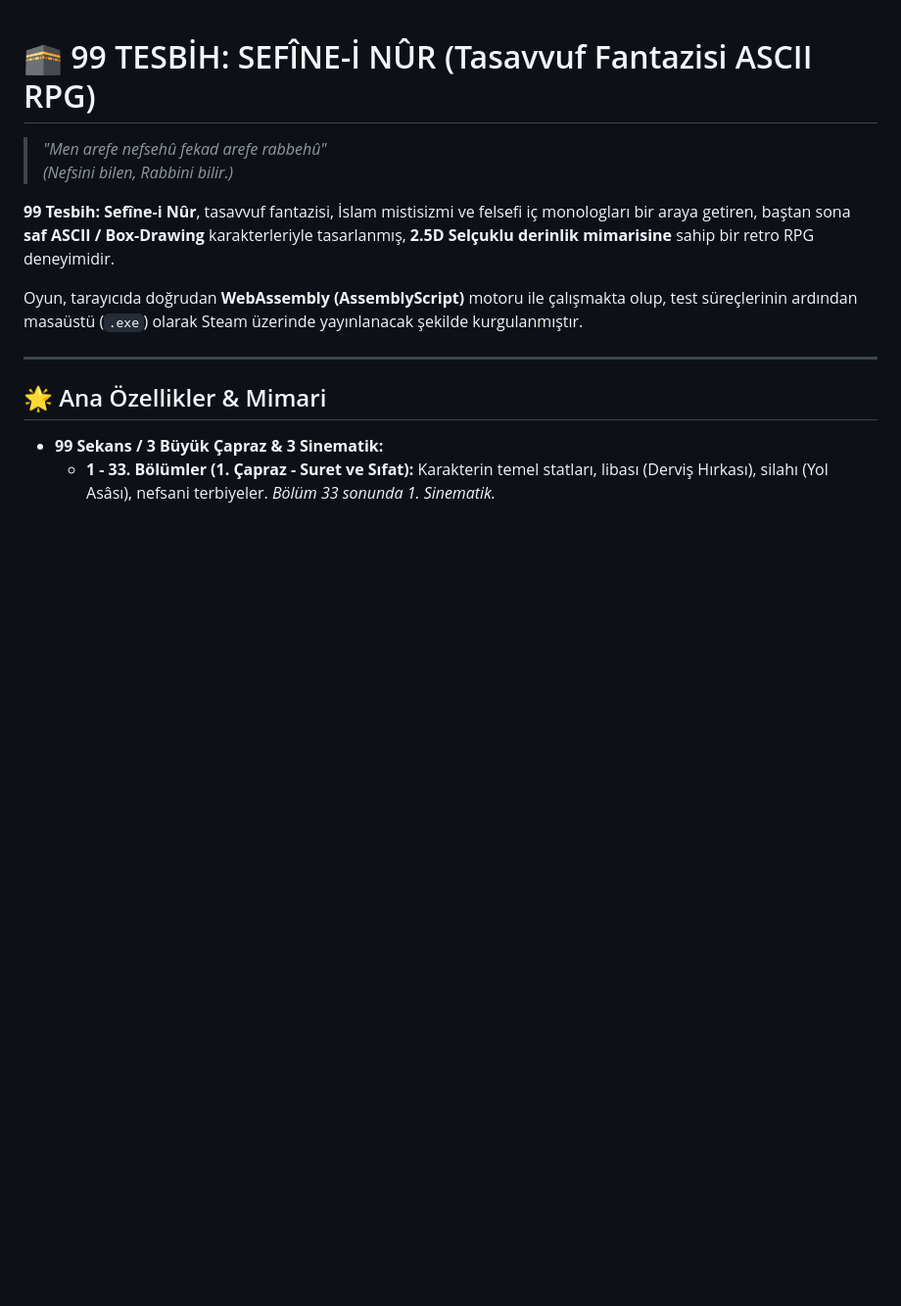
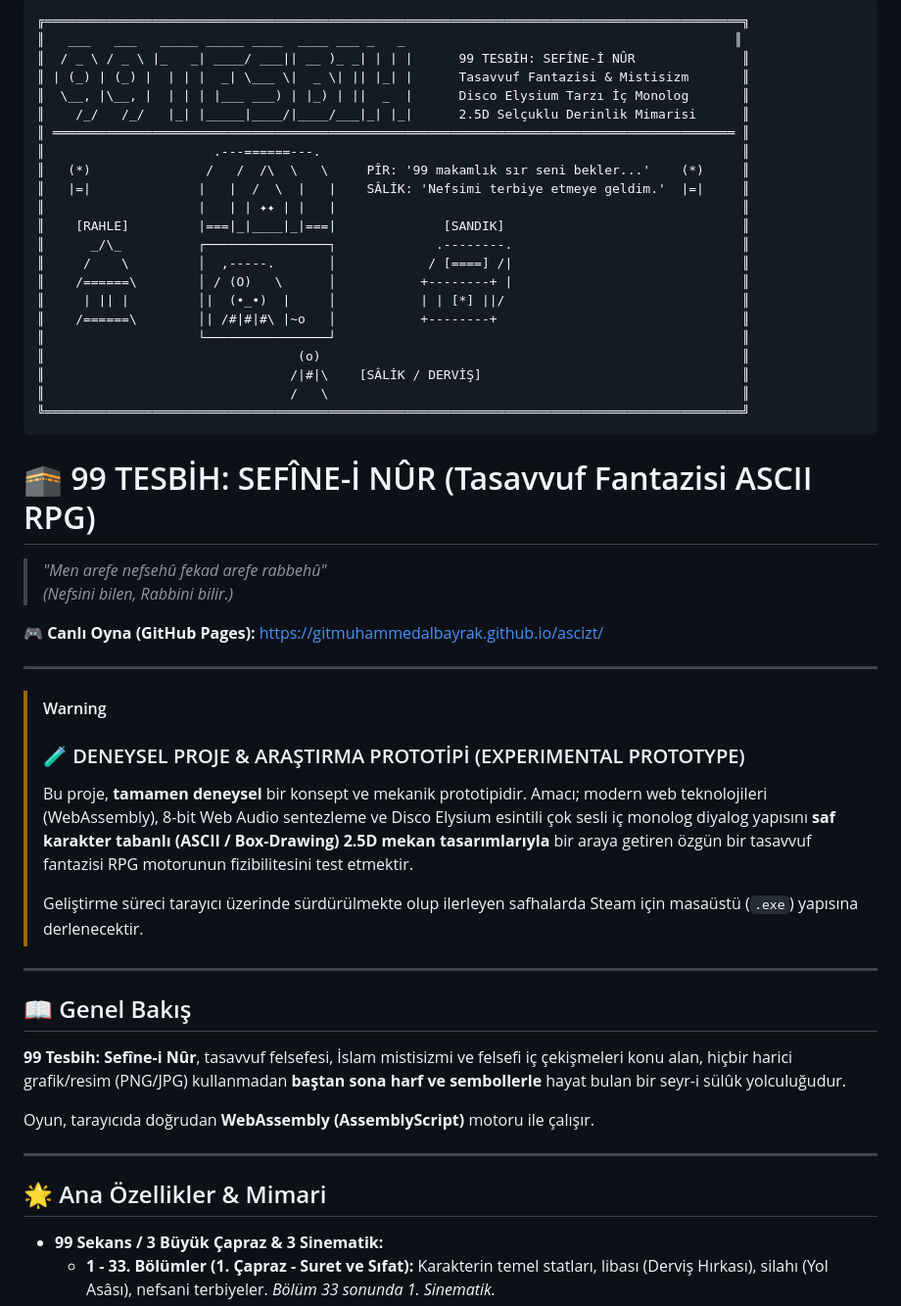
Before and after one commit to gitmuhammedalbayrak/ascizt, a Markdown page: README.md, the part around the change. Shown at 98% size. GitHub-like rendering; blank space fills up the shorter version.

Commit message:
docs(readme): ASCII kapak gorseli ve deneysel durum uyarisi eklendi
- **Degisiklik Ozeti:** README.md dosyasina Selcuklu kemeri, Pir, Salik ve dergah ogelerini iceren ASCII kapak tablosu eklendi; projenin deneysel bir arastirma prototipi oldugu acikca belirtildi.

- **Teknik Detay:** Dokumantasyon gorsellestirmesi tamamlandi, cevrimici oynama ve deneysel kapsam uyarilari GitHub uzerinde yayinlandi.

- **Iliskili Surum:** 1.0.1

````diff
--- a/README.md
+++ b/README.md
@@ -1,11 +1,50 @@
+```text
+╔═══════════════════════════════════════════════════════════════════════════════════════════╗
+║   ___   ___   _____ _____ ____  ____ ___ _   _                                           ║
+║  / _ \ / _ \ |_   _| ____/ ___|| __ )_ _| | | |      99 TESBİH: SEFÎNE-İ NÛR              ║
+║ | (_) | (_) |  | | |  _| \___ \|  _ \| || |_| |      Tasavvuf Fantazisi & Mistisizm       ║
+║  \__, |\__, |  | | | |___ ___) | |_) | ||  _  |      Disco Elysium Tarzı İç Monolog       ║
+║    /_/   /_/   |_| |_____|____/|____/___|_| |_|      2.5D Selçuklu Derinlik Mimarisi      ║
+║ ═════════════════════════════════════════════════════════════════════════════════════════ ║
+║                      .---======---.                                                       ║
+║   (*)               /   /  /\  \   \     PÎR: '99 makamlık sır seni bekler...'    (*)     ║
+║   |=|              |   |  /  \  |   |    SÂLİK: 'Nefsimi terbiye etmeye geldim.'  |=|     ║
+║                    |   | | ✦✦ | |   |                                                     ║
+║    [RAHLE]         |===|_|____|_|===|              [SANDIK]                               ║
+║      _/\_          ┌────────────────┐             .--------.                              ║
+║     /    \         │  ,-----.       │            / [====] /|                              ║
+║    /======\        │ / (O)   \      │           +--------+ |                              ║
+║     | || |         │|  (•_•)  |     │           | | [*] ||/                               ║
+║    /======\        │| /#|#|#\ |~o   │           +--------+                                ║
+║                    └────────────────┘                                                     ║
+║                                 (o)                                                       ║
+║                                /|#|\    [SÂLİK / DERVİŞ]                                  ║
+║                                /   \                                                      ║
+╚═══════════════════════════════════════════════════════════════════════════════════════════╝
+```
+
 # 🕋 99 TESBİH: SEFÎNE-İ NÛR (Tasavvuf Fantazisi ASCII RPG)
 
 > *"Men arefe nefsehû fekad arefe rabbehû"*
 > *(Nefsini bilen, Rabbini bilir.)*
 
-**99 Tesbih: Sefîne-i Nûr**, tasavvuf fantazisi, İslam mistisizmi ve felsefi iç monologları bir araya getiren, baştan sona **saf ASCII / Box-Drawing** karakterleriyle tasarlanmış, **2.5D Selçuklu derinlik mimarisine** sahip bir retro RPG deneyimidir.
+🎮 **Canlı Oyna (GitHub Pages):** [https://gitmuhammedalbayrak.github.io/ascizt/](https://gitmuhammedalbayrak.github.io/ascizt/)
 
-Oyun, tarayıcıda doğrudan **WebAssembly (AssemblyScript)** motoru ile çalışmakta olup, test süreçlerinin ardından masaüstü (`.exe`) olarak Steam üzerinde yayınlanacak şekilde kurgulanmıştır.
+---
+
+> [!WARNING]
+> ### 🧪 DENEYSEL PROJE & ARAŞTIRMA PROTOTİPİ (EXPERIMENTAL PROTOTYPE)
+> Bu proje, **tamamen deneysel** bir konsept ve mekanik prototipidir. Amacı; modern web teknolojileri (WebAssembly), 8-bit Web Audio sentezleme ve Disco Elysium esintili çok sesli iç monolog diyalog yapısını **saf karakter tabanlı (ASCII / Box-Drawing) 2.5D mekan tasarımlarıyla** bir araya getiren özgün bir tasavvuf fantazisi RPG motorunun fizibilitesini test etmektir.
+>
+> Geliştirme süreci tarayıcı üzerinde sürdürülmekte olup ilerleyen safhalarda Steam için masaüstü (`.exe`) yapısına derlenecektir.
+
+---
+
+## 📖 Genel Bakış
+
+**99 Tesbih: Sefîne-i Nûr**, tasavvuf felsefesi, İslam mistisizmi ve felsefi iç çekişmeleri konu alan, hiçbir harici grafik/resim (PNG/JPG) kullanmadan **baştan sona harf ve sembollerle** hayat bulan bir seyr-i sülûk yolculuğudur.
+
+Oyun, tarayıcıda doğrudan **WebAssembly (AssemblyScript)** motoru ile çalışır.
 
 ---
 
````
